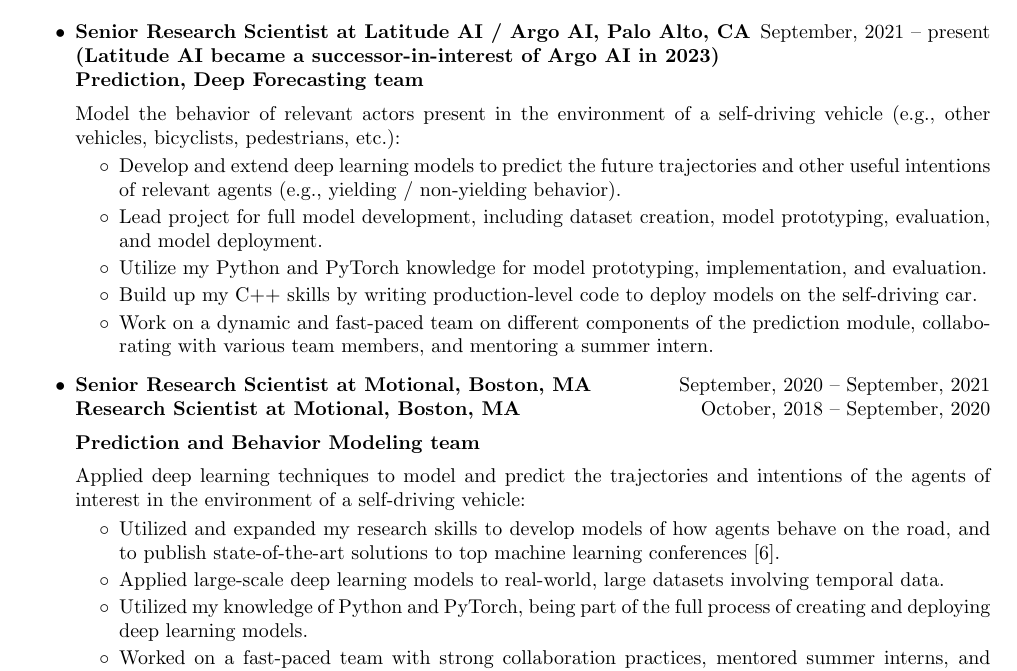
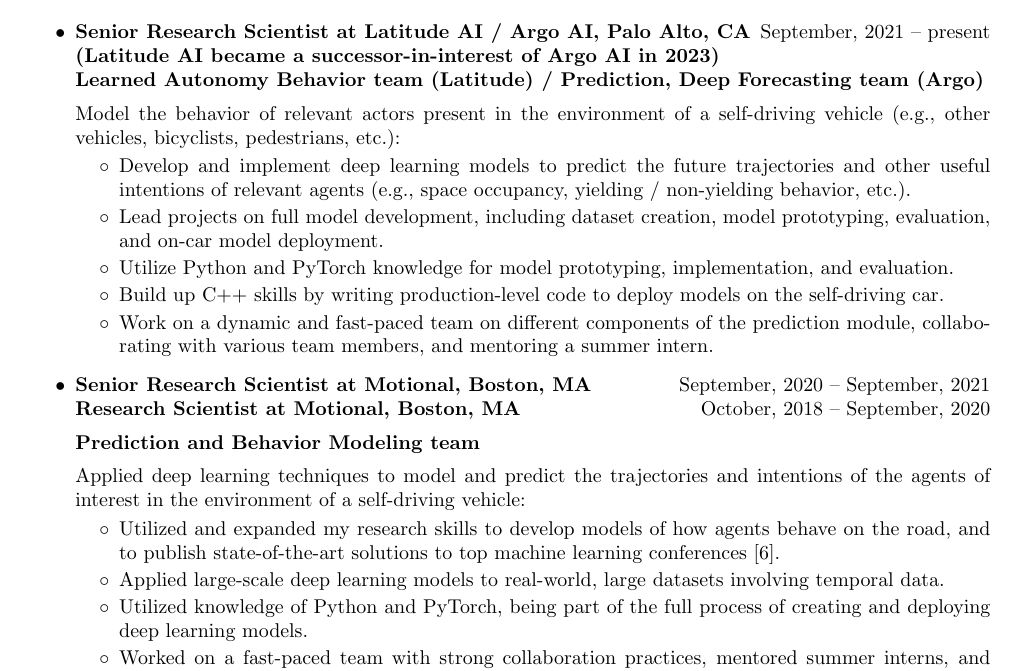
Before and after one commit to elenacorinagrigore/elenacorinagrigore.github.io, a LaTeX CV (Resume/Resume.tex): part of page 1 of 3, cut so that both start at the same text. Compiled offline with pdfLaTeX.

Commit message:
Updated resume with Latitude AI team

```diff
--- a/Resume/Resume.tex
+++ b/Resume/Resume.tex
@@ -119,15 +119,15 @@
 %\item \thing{\bf Research Scientist at Argo AI, Palo Alto, USA}{2021 -- present}\\
 \item \thing{\bf Senior Research Scientist at Latitude AI / Argo AI, Palo Alto, CA}{September, 2021 -- present}\\
 	{\bf (Latitude AI became a successor-in-interest of Argo AI in 2023)} \\
-	{\bf Prediction, Deep Forecasting team}\vspace{0.5em}\\
+	{\bf Learned Autonomy Behavior team (Latitude) / Prediction, Deep Forecasting team (Argo)}\vspace{0.5em}\\
       	%Working on the Prediction and Behavior Modeling team, focusing on road actors present in the environment of the autonomous vehicle (e.g., vehicles, bicyclists, pedestrians, etc.). Applying machine learning techniques (notably, deep learning) to model and predict the trajectories and intentions of such agents.
       	Model the behavior of relevant actors present in the environment of a self-driving vehicle (e.g., other vehicles, bicyclists, pedestrians, etc.):
       	\begin{itemize} \itemsep0em
       	\vspace{-0.5em}
-      		\item Develop and extend deep learning models to predict the future trajectories and other useful intentions of relevant agents (e.g., yielding / non-yielding behavior).
-      		\item Lead project for full model development, including dataset creation, model prototyping, evaluation, and model deployment.
-      		\item Utilize my Python and PyTorch knowledge for model prototyping, implementation, and evaluation.
-      		\item Build up my C++ skills by writing production-level code to deploy models on the self-driving car.
+      		\item Develop and implement deep learning models to predict the future trajectories and other useful intentions of relevant agents (e.g., space occupancy, yielding / non-yielding behavior, etc.).
+      		\item Lead projects on full model development, including dataset creation, model prototyping, evaluation, and on-car model deployment.
+      		\item Utilize Python and PyTorch knowledge for model prototyping, implementation, and evaluation.
+      		\item Build up C++ skills by writing production-level code to deploy models on the self-driving car.
       		\item Work on a dynamic and fast-paced team on different components of the prediction module, collaborating with various team members, and mentoring a summer intern.
 	\end{itemize}
 
@@ -141,7 +141,7 @@
 	\vspace{-0.5em}
 		\item Utilized and expanded my research skills to develop models of how agents behave on the road, and to publish state-of-the-art solutions to top machine learning conferences~\cite{grigore2020covernet}.
 		\item Applied large-scale deep learning models to real-world, large datasets involving temporal data.
-		\item Utilized my knowledge of Python and PyTorch, being part of the full process of creating and deploying deep learning models.
+		\item Utilized knowledge of Python and PyTorch, being part of the full process of creating and deploying deep learning models.
 		\item Worked on a fast-paced team with strong collaboration practices, mentored summer interns, and worked with other teams to understand data constraints and establish interfacing between modules.
 	\end{itemize}
 
```
Also changed, not shown: Resume.pdf.
